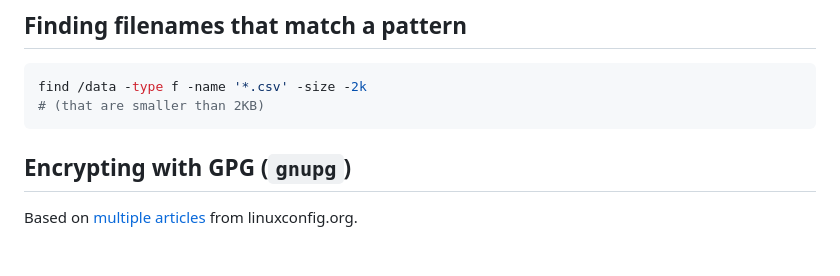
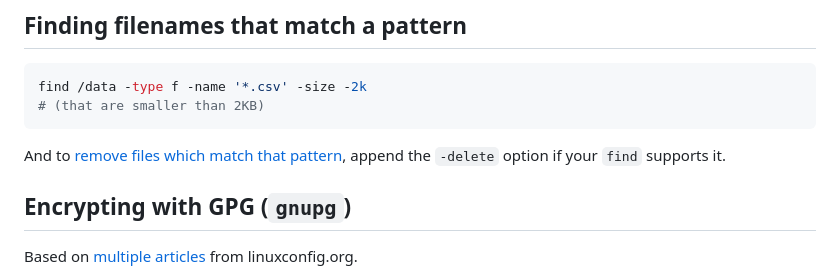
Before and after one commit to d-tork/learning, a Markdown page: Unix/bash.md, the part around the change. GitHub-like rendering; blank space fills up the shorter version.

Commit message:
delete files returned by find

````diff
--- a/Unix/bash.md
+++ b/Unix/bash.md
@@ -22,6 +22,9 @@ find . -type f -name "*.tex"
 find /data -type f -name '*.csv' -size -2k
 # (that are smaller than 2KB)
 ```
+
+And to [remove files which match that pattern](https://unix.stackexchange.com/a/84853),
+append the `-delete` option if your `find` supports it.
 
 ## Encrypting with GPG (`gnupg`)
 Based on [multiple](https://linuxconfig.org/how-to-encrypt-and-decrypt-individual-files-with-gpg/)
````
